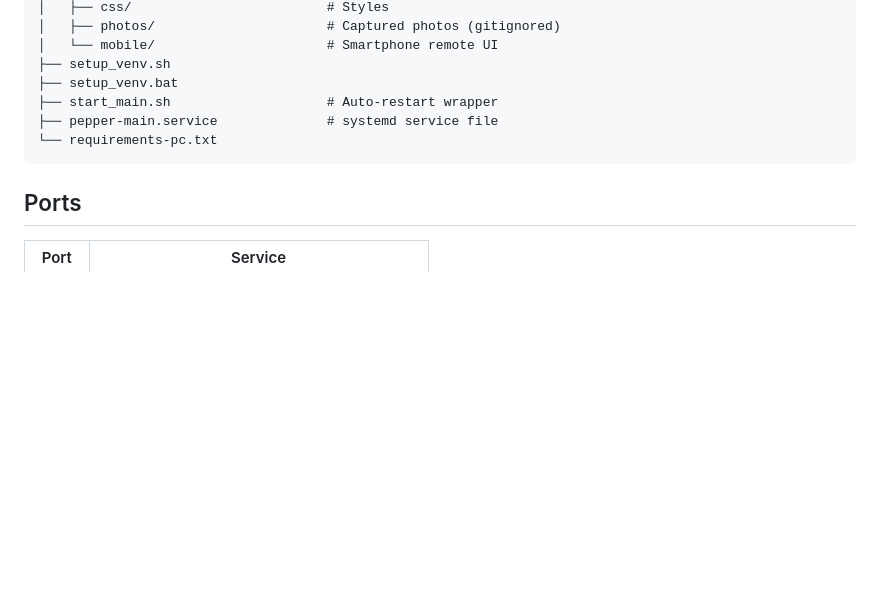
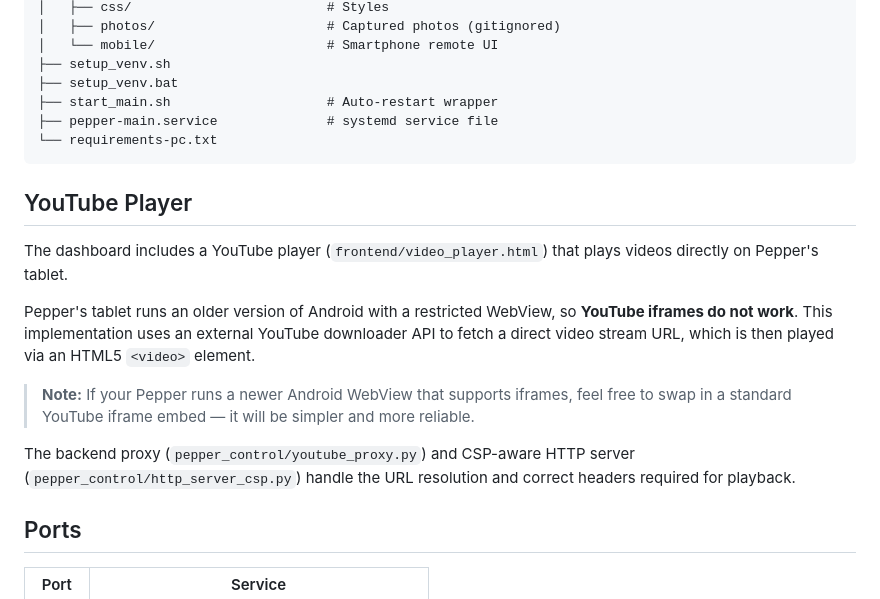
Before and after one commit to JesseChen543/pepper-robot-dashboard, a Markdown page: README.md, the part around one of its changes. Drawn GitHub-style; blank space fills up the shorter version.

````diff
--- a/README.md
+++ b/README.md
@@ -116,6 +116,16 @@ pepper-main/
 └── requirements-pc.txt
 ```
 
+## YouTube Player
+
+The dashboard includes a YouTube player (`frontend/video_player.html`) that plays videos directly on Pepper's tablet.
+
+Pepper's tablet runs an older version of Android with a restricted WebView, so **YouTube iframes do not work**. This implementation uses an external YouTube downloader API to fetch a direct video stream URL, which is then played via an HTML5 `<video>` element.
+
+> **Note:** If your Pepper runs a newer Android WebView that supports iframes, feel free to swap in a standard YouTube iframe embed — it will be simpler and more reliable.
+
+The backend proxy (`pepper_control/youtube_proxy.py`) and CSP-aware HTTP server (`pepper_control/http_server_csp.py`) handle the URL resolution and correct headers required for playback.
+
 ## Ports
 
 | Port | Service |
````
Also changed, not shown: other parts of README.md (+10 -9 lines).
